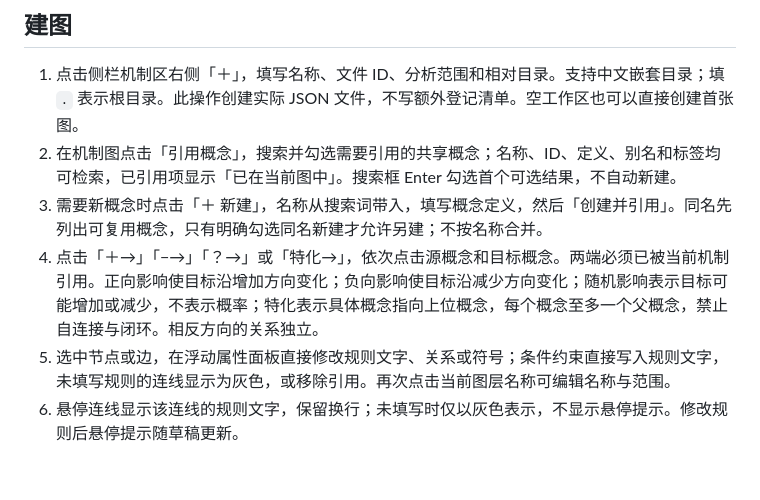
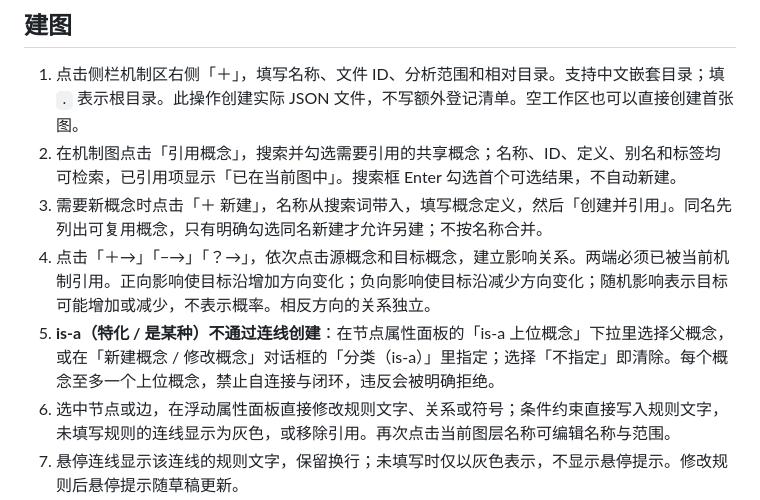
Before and after one commit to chanyuenpang/mechanics, a Markdown page: docs/编辑器使用说明.md, the part around the change. Rendered like a GitHub page; blank space fills up the shorter version.

```diff
--- a/docs/编辑器使用说明.md
+++ b/docs/编辑器使用说明.md
@@ -26,7 +26,8 @@
 1. 点击侧栏机制区右侧「＋」，填写名称、文件 ID、分析范围和相对目录。支持中文嵌套目录；填 `.` 表示根目录。此操作创建实际 JSON 文件，不写额外登记清单。空工作区也可以直接创建首张图。
 2. 在机制图点击「引用概念」，搜索并勾选需要引用的共享概念；名称、ID、定义、别名和标签均可检索，已引用项显示「已在当前图中」。搜索框 Enter 勾选首个可选结果，不自动新建。
 3. 需要新概念时点击「＋ 新建」，名称从搜索词带入，填写概念定义，然后「创建并引用」。同名先列出可复用概念，只有明确勾选同名新建才允许另建；不按名称合并。
-4. 点击「＋→」「−→」「？→」或「特化→」，依次点击源概念和目标概念。两端必须已被当前机制引用。正向影响使目标沿增加方向变化；负向影响使目标沿减少方向变化；随机影响表示目标可能增加或减少，不表示概率；特化表示具体概念指向上位概念，每个概念至多一个父概念，禁止自连接与闭环。相反方向的关系独立。
+4. 点击「＋→」「−→」「？→」，依次点击源概念和目标概念，建立影响关系。两端必须已被当前机制引用。正向影响使目标沿增加方向变化；负向影响使目标沿减少方向变化；随机影响表示目标可能增加或减少，不表示概率。相反方向的关系独立。
+5. **is-a（特化 / 是某种）不通过连线创建**：在节点属性面板的「is-a 上位概念」下拉里选择父概念，或在「新建概念 / 修改概念」对话框的「分类（is-a）」里指定；选择「不指定」即清除。每个概念至多一个上位概念，禁止自连接与闭环，违反会被明确拒绝。
 5. 选中节点或边，在浮动属性面板直接修改规则文字、关系或符号；条件约束直接写入规则文字，未填写规则的连线显示为灰色，或移除引用。再次点击当前图层名称可编辑名称与范围。
 6. 悬停连线显示该连线的规则文字，保留换行；未填写时仅以灰色表示，不显示悬停提示。修改规则后悬停提示随草稿更新。
 7. 点击「保存」或按 Ctrl+S。画布上的修改立即成为草稿，只有保存成功才显示「规则已保存」。
```
Also changed, not shown: docs/文件协议.md (+2 -0 lines).
